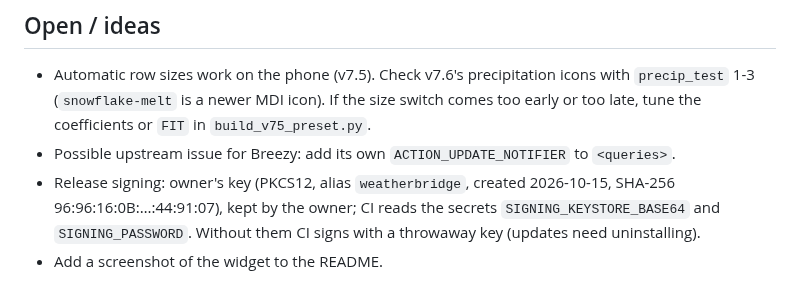
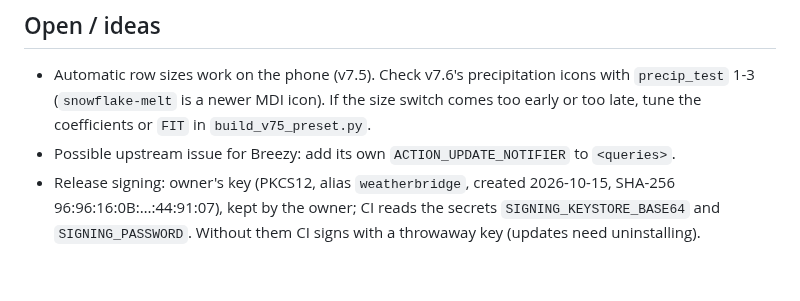
Before and after one commit to Rezz1dent/weather-bridge, a Markdown page: docs/STATUS.md, the part around the change. Rendered like a GitHub page.

```diff
--- a/docs/STATUS.md
+++ b/docs/STATUS.md
@@ -93,4 +93,3 @@ take ~14% more than nominal; the estimate is deliberately on the wide side.
 - Release signing: owner's key (PKCS12, alias `weatherbridge`, created 2026-10-15, SHA-256
   96:96:16:0B:…:44:91:07), kept by the owner; CI reads the secrets `SIGNING_KEYSTORE_BASE64` and
   `SIGNING_PASSWORD`. Without them CI signs with a throwaway key (updates need uninstalling).
-- Add a screenshot of the widget to the README.
```
Also changed, not shown: README.md (+6 -0 lines), README.ru.md (+6 -0 lines), docs/images/widget-maximal.jpg (added), docs/images/widget.jpg (added).
